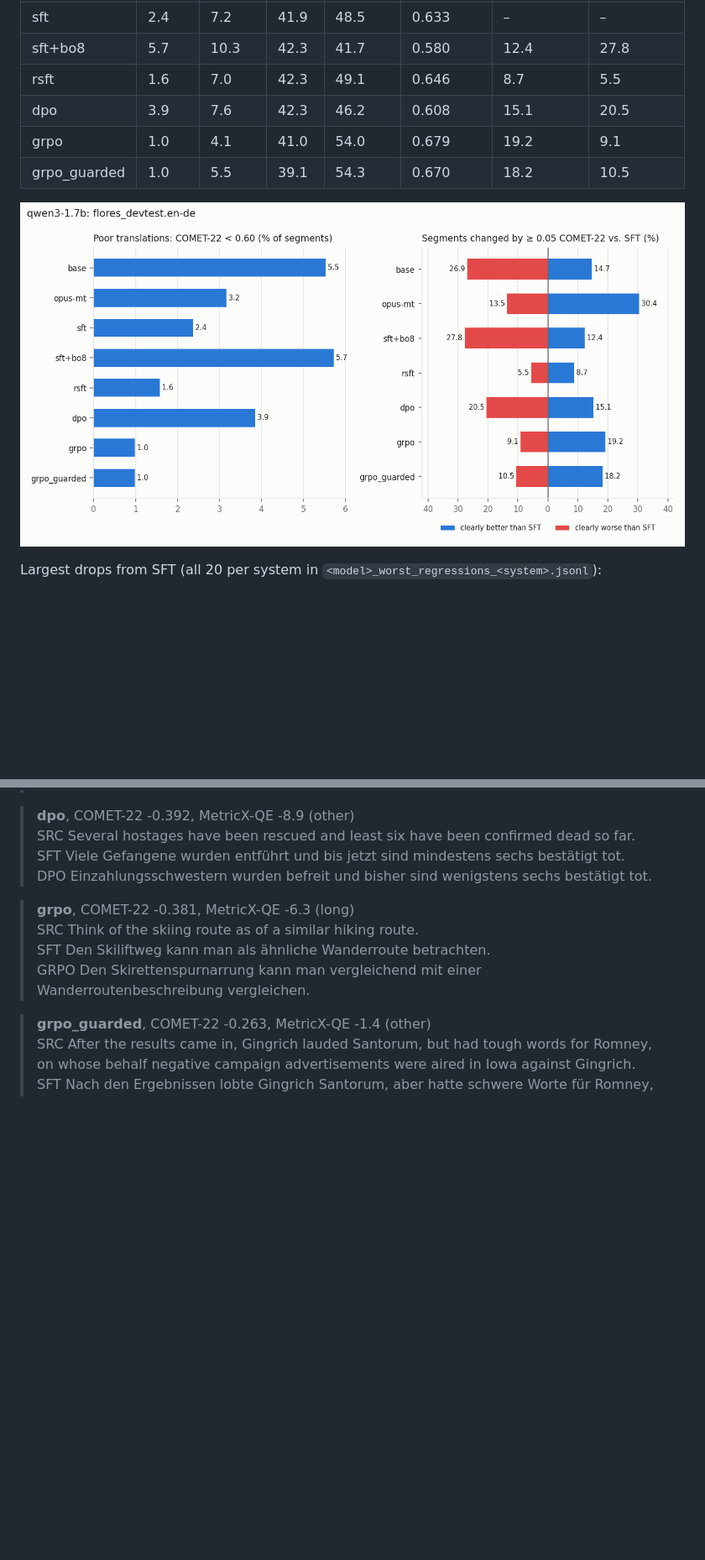
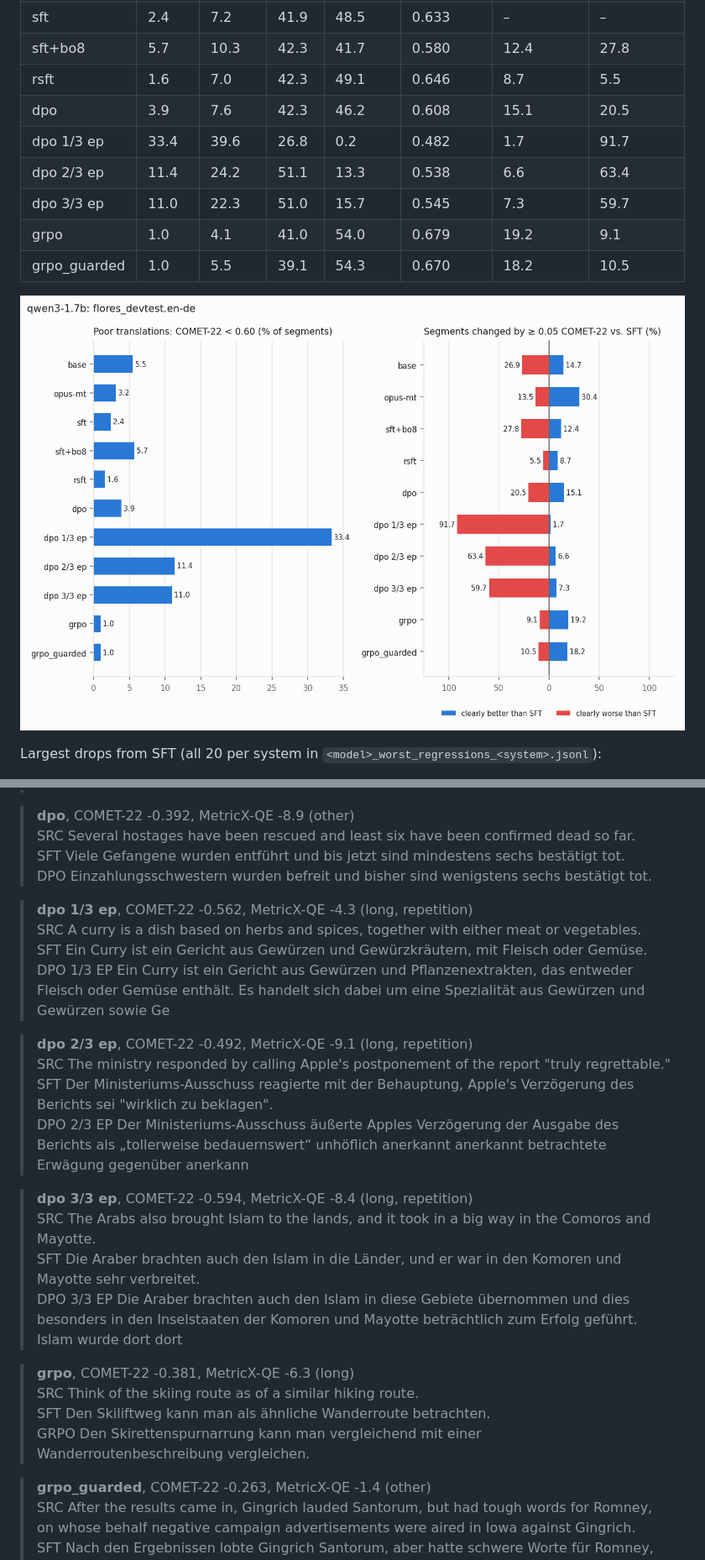
Before and after one commit to guohere/machine-translation-with-RLHF, a Markdown page: results/p3/report.md, 2 parts joined by grey strips. Shown at 84% size. GitHub-like rendering; pictures changed too: results/p3/qwen3-1.7b_tails.png; blank space fills up the shorter version.

```diff
--- a/results/p3/report.md
+++ b/results/p3/report.md
@@ -35,6 +38,9 @@ Mean differences hide where a method helps or hurts. Bands of COMET-22 per segme
 | sft+bo8 | 5.7 | 10.3 | 42.3 | 41.7 | 0.580 | 12.4 | 27.8 |
 | rsft | 1.6 | 7.0 | 42.3 | 49.1 | 0.646 | 8.7 | 5.5 |
 | dpo | 3.9 | 7.6 | 42.3 | 46.2 | 0.608 | 15.1 | 20.5 |
+| dpo 1/3 ep | 33.4 | 39.6 | 26.8 | 0.2 | 0.482 | 1.7 | 91.7 |
+| dpo 2/3 ep | 11.4 | 24.2 | 51.1 | 13.3 | 0.538 | 6.6 | 63.4 |
+| dpo 3/3 ep | 11.0 | 22.3 | 51.0 | 15.7 | 0.545 | 7.3 | 59.7 |
 | grpo | 1.0 | 4.1 | 41.0 | 54.0 | 0.679 | 19.2 | 9.1 |
 | grpo_guarded | 1.0 | 5.5 | 39.1 | 54.3 | 0.670 | 18.2 | 10.5 |
 
@@ -57,6 +63,21 @@ Largest drops from SFT (all 20 per system in `<model>_worst_regressions_<system>
 > SFT Viele Gefangene wurden entführt und bis jetzt sind mindestens sechs bestätigt tot.
 > DPO Einzahlungsschwestern wurden befreit und bisher sind wenigstens sechs bestätigt tot.
 
+> **dpo 1/3 ep**, COMET-22 -0.562, MetricX-QE -4.3 (long, repetition)
+> SRC A curry is a dish based on herbs and spices, together with either meat or vegetables.
+> SFT Ein Curry ist ein Gericht aus Gewürzen und Gewürzkräutern, mit Fleisch oder Gemüse.
+> DPO 1/3 EP Ein Curry ist ein Gericht aus Gewürzen und Pflanzenextrakten, das entweder Fleisch oder Gemüse enthält. Es handelt sich dabei um eine Spezialität aus Gewürzen und Gewürzen sowie Ge
+
+> **dpo 2/3 ep**, COMET-22 -0.492, MetricX-QE -9.1 (long, repetition)
+> SRC The ministry responded by calling Apple's postponement of the report "truly regrettable."
+> SFT Der Ministeriums-Ausschuss reagierte mit der Behauptung, Apple's Verzögerung des Berichts sei "wirklich zu beklagen".
+> DPO 2/3 EP Der Ministeriums-Ausschuss äußerte Apples Verzögerung der Ausgabe des Berichts als „tollerweise bedauernswert“ unhöflich anerkannt anerkannt betrachtete Erwägung gegenüber anerkann
+
+> **dpo 3/3 ep**, COMET-22 -0.594, MetricX-QE -8.4 (long, repetition)
+> SRC The Arabs also brought Islam to the lands, and it took in a big way in the Comoros and Mayotte.
+> SFT Die Araber brachten auch den Islam in die Länder, und er war in den Komoren und Mayotte sehr verbreitet.
+> DPO 3/3 EP Die Araber brachten auch den Islam in diese Gebiete übernommen und dies besonders in den Inselstaaten der Komoren und Mayotte beträchtlich zum Erfolg geführt. Islam wurde dort dort
+
 > **grpo**, COMET-22 -0.381, MetricX-QE -6.3 (long)
 > SRC Think of the skiing route as of a similar hiking route.
 > SFT Den Skiliftweg kann man als ähnliche Wanderroute betrachten.
```
Also changed, not shown: other parts of results/p3/report.md (+21 -1 lines), 9 other files.
